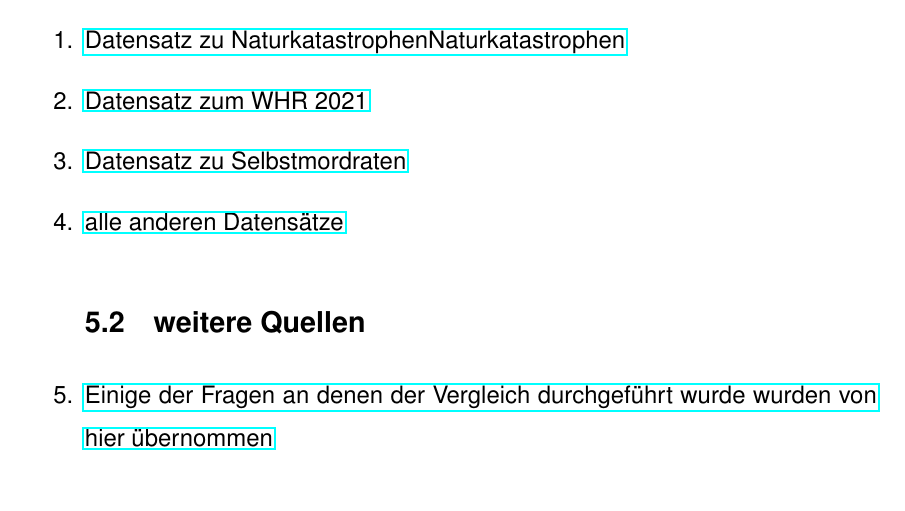
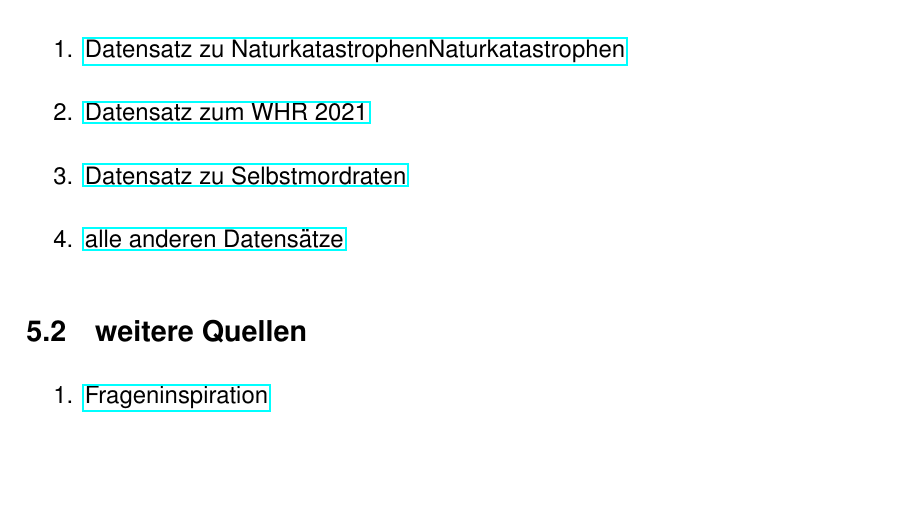
Before and after one commit to DataScience-DHBWKA/Human-Development-Qlik-vs-Python-Gruppe-8, a LaTeX document (Ausarbeitung/document.tex): part of page 23 of 23, cut so that both start at the same text. Compiled offline with pdfLaTeX.

Commit message:
final 2.0

```diff
--- a/Ausarbeitung/document.tex
+++ b/Ausarbeitung/document.tex
@@ -393,8 +393,11 @@
 		\item \href{https://www.kaggle.com/datasets/ajaypalsinghlo/world-happiness-report-2021}{Datensatz zum WHR 2021}
 		\item \href{https://apps.who.int/gho/data/node.imr.MH_12?lang=en}{Datensatz zu Selbstmordraten}
 		\item \href{https://data.un.org/}{alle anderen Datensätze}
-		\subsection{weitere Quellen}
-		\item \href{https://www.gapminder.org/}{Einige der Fragen an denen der Vergleich durchgeführt wurde wurden von hier übernommen}
+	\end{enumerate}
+
+	\subsection{weitere Quellen}
+	\begin{enumerate}
+	\item \href{https://www.gapminder.org/}{Frageninspiration}
 
 	\end{enumerate}
 
```
Also changed, not shown: Ausarbeitung/document.pdf, 1 other file.
